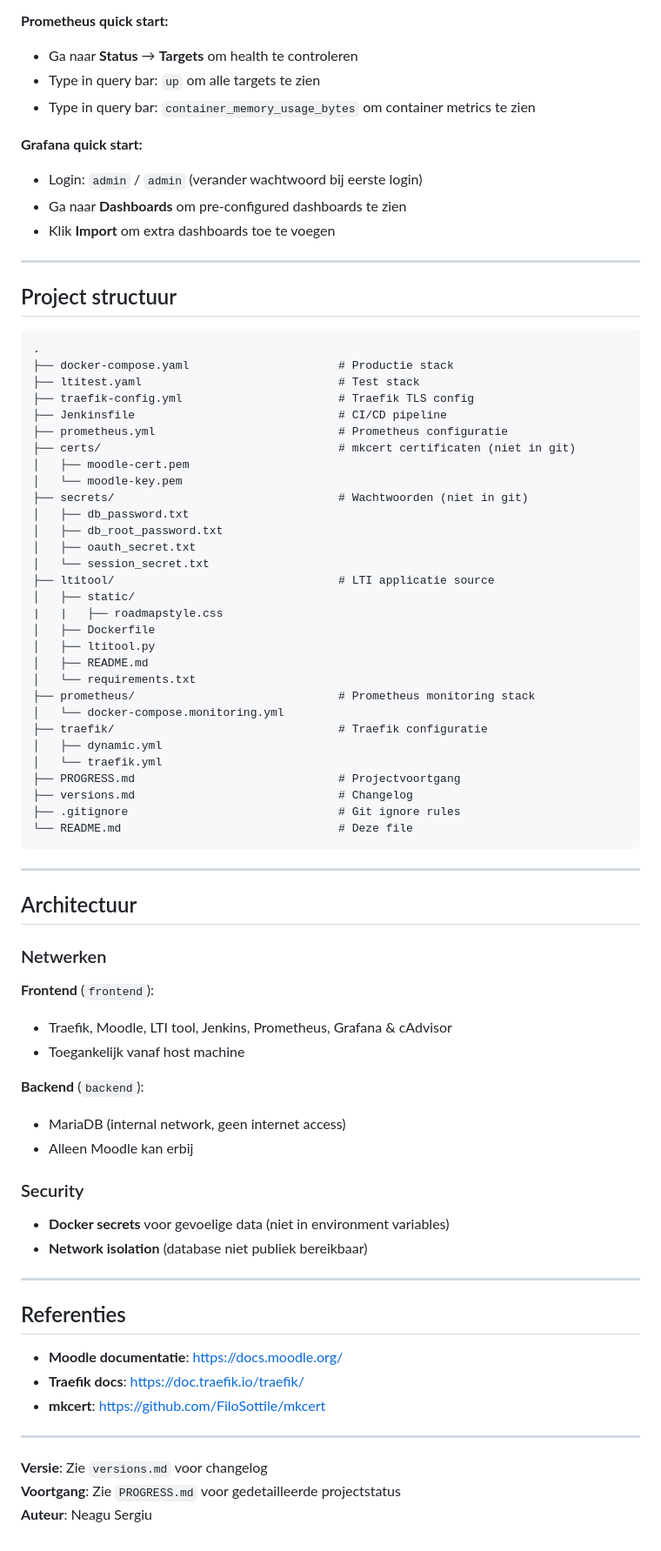
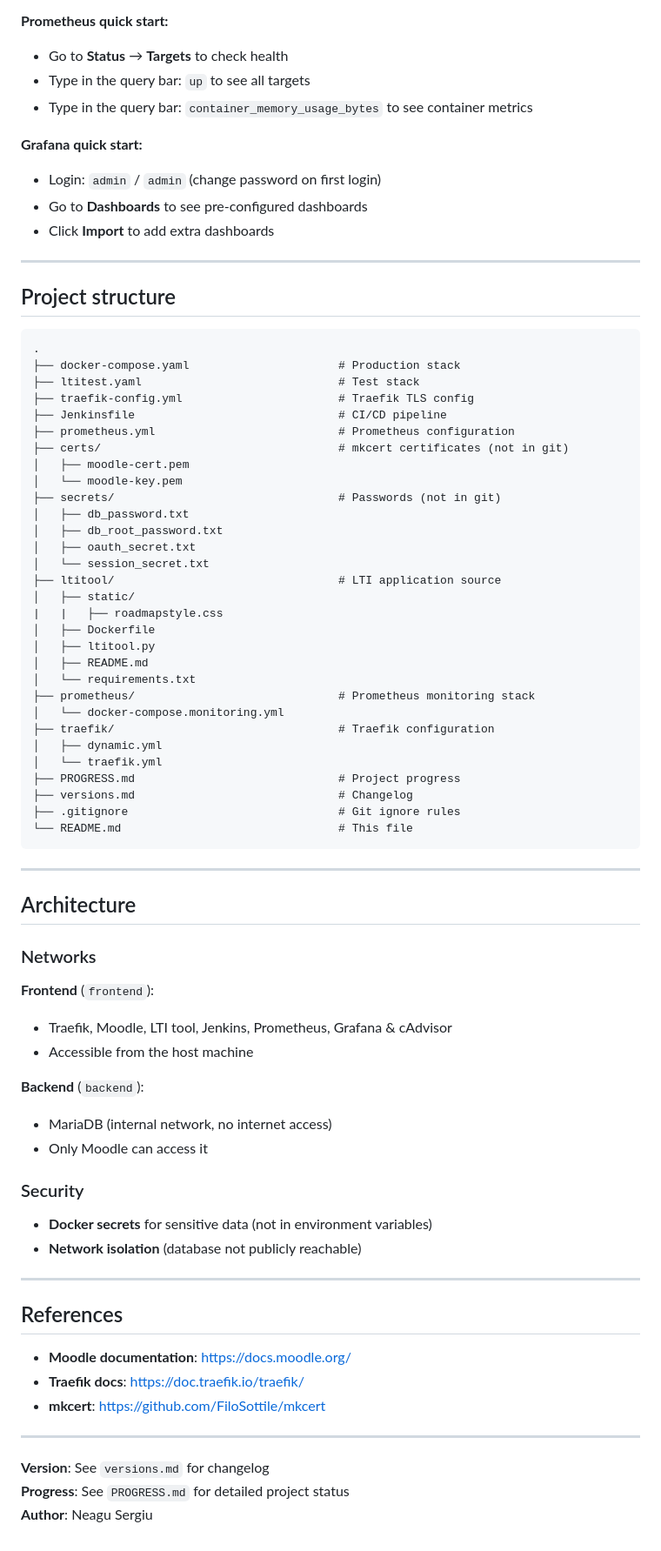
Before and after one commit to sergiuNE/DevOps-Project, a Markdown page: README.md, the part around one of its changes. Shown at 87% size. GitHub-like rendering.

Commit message:
Translate README content from Dutch to English

````diff
--- a/README.md
+++ b/README.md
@@ -299,35 +299,35 @@ De pipeline draait automatisch bij git push via de `Jenkinsfile`.
 - Container metrics (cAdvisor)
 
 **Prometheus quick start:**
-- Ga naar **Status** → **Targets** om health te controleren
-- Type in query bar: `up` om alle targets te zien
-- Type in query bar: `container_memory_usage_bytes` om container metrics te zien
+- Go to **Status** → **Targets** to check health
+- Type in the query bar: `up` to see all targets
+- Type in the query bar: `container_memory_usage_bytes` to see container metrics
 
 **Grafana quick start:**
-- Login:  `admin` / `admin` (verander wachtwoord bij eerste login)
-- Ga naar **Dashboards** om pre-configured dashboards te zien
-- Klik **Import** om extra dashboards toe te voegen
+- Login: `admin` / `admin` (change password on first login)
+- Go to **Dashboards** to see pre-configured dashboards
+- Click **Import** to add extra dashboards
 
 ---
 
-## Project structuur
+## Project structure
 
 ```
 .
-├── docker-compose.yaml                      # Productie stack
+├── docker-compose.yaml                      # Production stack
 ├── ltitest.yaml                             # Test stack
 ├── traefik-config.yml                       # Traefik TLS config
 ├── Jenkinsfile                              # CI/CD pipeline
-├── prometheus.yml                           # Prometheus configuratie
-├── certs/                                   # mkcert certificaten (niet in git)
+├── prometheus.yml                           # Prometheus configuration
+├── certs/                                   # mkcert certificates (not in git)
 │   ├── moodle-cert.pem
 │   └── moodle-key.pem
-├── secrets/                                 # Wachtwoorden (niet in git)
+├── secrets/                                 # Passwords (not in git)
 │   ├── db_password.txt
 │   ├── db_root_password.txt
 │   ├── oauth_secret.txt
 │   └── session_secret.txt
-├── ltitool/                                 # LTI applicatie source
+├── ltitool/                                 # LTI application source
 │   ├── static/
 |   |   ├── roadmapstyle.css
 │   ├── Dockerfile
@@ -336,45 +336,44 @@ De pipeline draait automatisch bij git push via de `Jenkinsfile`.
 │   └── requirements.txt
 ├── prometheus/                              # Prometheus monitoring stack
 │   └── docker-compose.monitoring.yml
-├── traefik/                                 # Traefik configuratie
+├── traefik/                                 # Traefik configuration
 │   ├── dynamic.yml
 │   └── traefik.yml
-├── PROGRESS.md                              # Projectvoortgang
+├── PROGRESS.md                              # Project progress
 ├── versions.md                              # Changelog
 ├── .gitignore                               # Git ignore rules
-└── README.md                                # Deze file
+└── README.md                                # This file
 ```
 
 ---
 
-## Architectuur
+## Architecture
 
-### Netwerken
+### Networks
 
 **Frontend** (`frontend`):
 - Traefik, Moodle, LTI tool, Jenkins, Prometheus, Grafana & cAdvisor
-- Toegankelijk vanaf host machine
+- Accessible from the host machine
 
 **Backend** (`backend`):
-- MariaDB (internal network, geen internet access)
-- Alleen Moodle kan erbij
+- MariaDB (internal network, no internet access)
+- Only Moodle can access it
 
 ### Security
 
-- **Docker secrets** voor gevoelige data (niet in environment variables)
-- **Network isolation** (database niet publiek bereikbaar)
-
+- **Docker secrets** for sensitive data (not in environment variables)
+- **Network isolation** (database not publicly reachable)
 
 ---
 
-## Referenties
+## References
 
-- **Moodle documentatie**: https://docs.moodle.org/
+- **Moodle documentation**: https://docs.moodle.org/
 - **Traefik docs**: https://doc.traefik.io/traefik/
 - **mkcert**: https://github.com/FiloSottile/mkcert
 
 ---
 
-**Versie**:  Zie `versions.md` voor changelog
-**Voortgang**:  Zie `PROGRESS.md` voor gedetailleerde projectstatus
-**Auteur**: Neagu Sergiu
+**Version**: See `versions.md` for changelog
+**Progress**: See `PROGRESS.md` for detailed project status
+**Author**: Neagu Sergiu
````
Also changed, not shown: other parts of README.md (+74 -74 lines).
